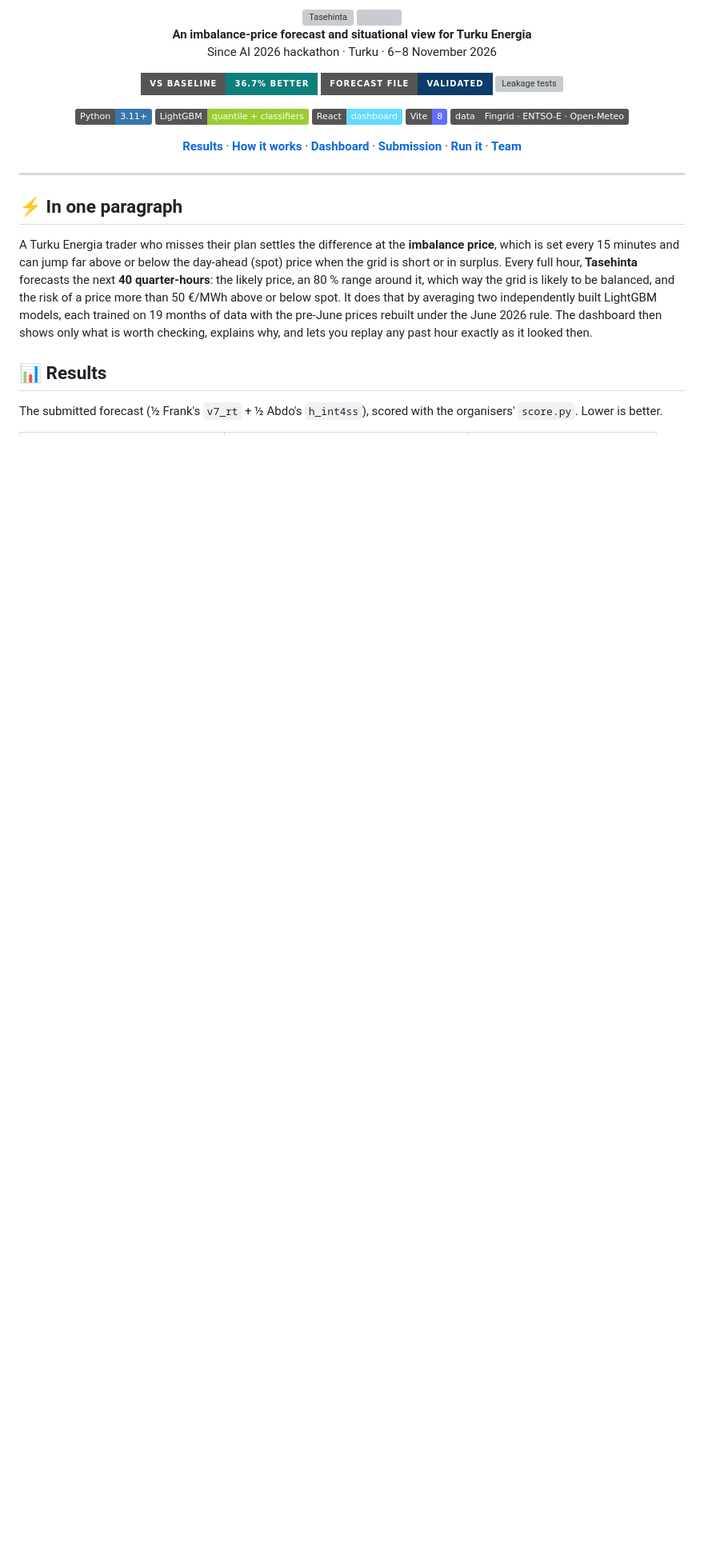
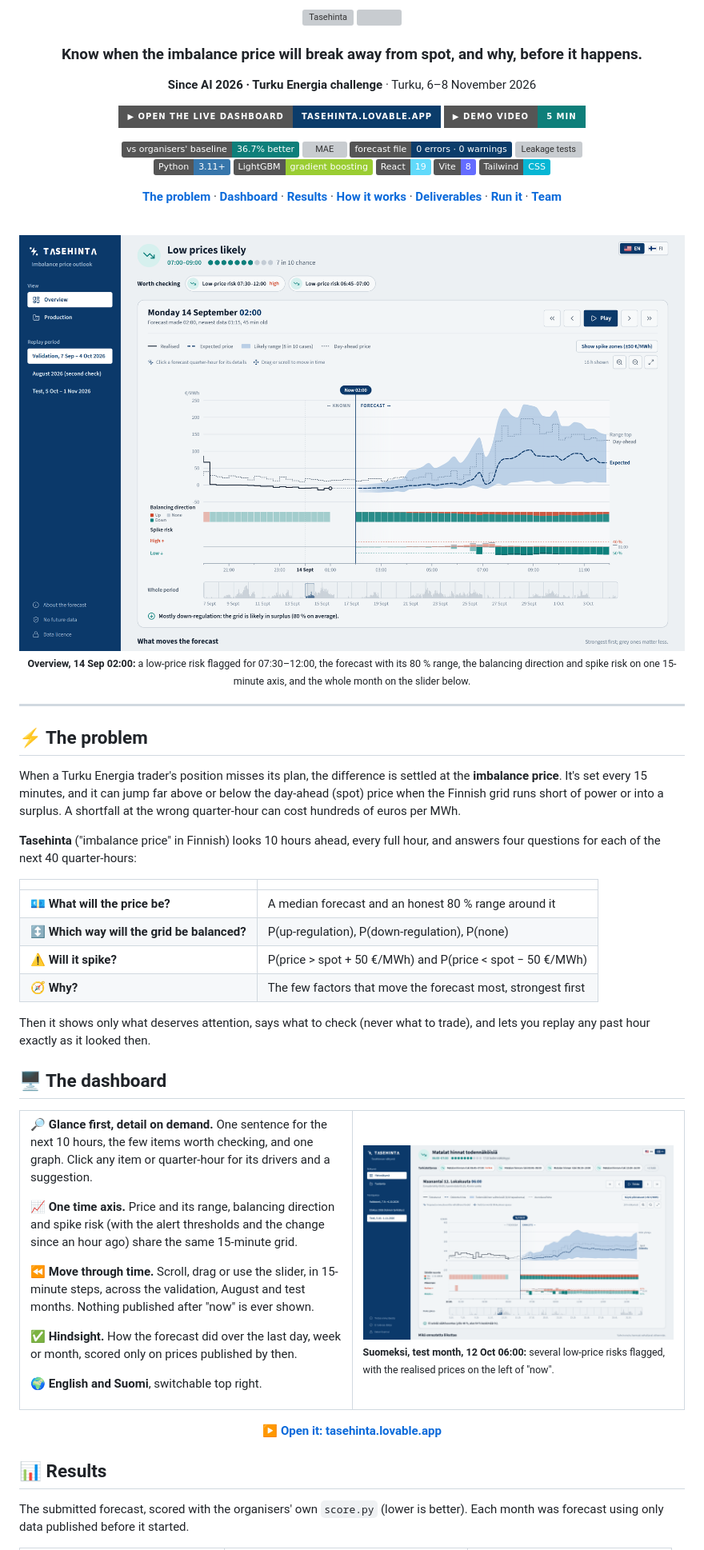
Before and after one commit to Rdog69/turku-energy-since-ai, a Markdown page: README.md, the part around one of its changes. Shown at 80% size. Drawn GitHub-style; pictures changed too: media/dashboard-finnish-test.png (added), media/dashboard-overview.png (added); badges without logos; blank space fills up the shorter version; grey boxes are pictures that could not be loaded.

```diff
--- a/README.md
+++ b/README.md
@@ -6,29 +6,80 @@
 
-**An imbalance-price forecast and situational view for Turku Energia**<br/>
-Since AI 2026 hackathon · Turku · 6–8 November 2026
+### Know when the imbalance price will break away from spot, and why, before it happens.
 
-![Better than the baseline](https://img.shields.io/badge/vs_baseline-36.7%25_better-0E7F7A?style=for-the-badge)
-![Submission](https://img.shields.io/badge/forecast_file-validated-0B3C6A?style=for-the-badge)
-![Leakage tests](https://img.shields.io/badge/leakage_tests-21%2F21_pass-0B3C6A?style=for-the-badge)
+**Since AI 2026 · Turku Energia challenge** · Turku, 6–8 November 2026
 
+<a href="https://tasehinta.lovable.app"><img src="https://img.shields.io/badge/%E2%96%B6%20Open%20the%20live%20dashboard-tasehinta.lovable.app-0B3C6A?style=for-the-badge" alt="Open the live dashboard"/></a>
+<a href="#-demo-video"><img src="https://img.shields.io/badge/%E2%96%B6%20Demo%20video-5%20min-0E7F7A?style=for-the-badge" alt="Demo video"/></a>
+
+![Better than the baseline](https://img.shields.io/badge/vs_organisers'_baseline-36.7%25_better-0E7F7A)
+![MAE](https://img.shields.io/badge/median_error-40.2_€%2FMWh_(baseline_66.2)-0B3C6A)
+![Validator](https://img.shields.io/badge/forecast_file-0_errors_·_0_warnings-0B3C6A)
+![Leakage tests](https://img.shields.io/badge/leakage_tests-21%2F21-0B3C6A)
+<br/>
 ![Python](https://img.shields.io/badge/Python-3.11+-3776AB?logo=python&logoColor=white)
-![LightGBM](https://img.shields.io/badge/LightGBM-quantile_%2B_classifiers-9ACD32)
-![React](https://img.shields.io/badge/React-dashboard-61DAFB?logo=react&logoColor=black)
+![LightGBM](https://img.shields.io/badge/LightGBM-gradient_boosting-9ACD32)
+![React](https://img.shields.io/badge/React-19-61DAFB?logo=react&logoColor=black)
 ![Vite](https://img.shields.io/badge/Vite-8-646CFF?logo=vite&logoColor=white)
-![Data](https://img.shields.io/badge/data-Fingrid_%C2%B7_ENTSO--E_%C2%B7_Open--Meteo-555)
+![Tailwind](https://img.shields.io/badge/Tailwind-CSS-06B6D4?logo=tailwindcss&logoColor=white)
 
-[**Results**](#-results) · [**How it works**](#-how-it-works) · [**Dashboard**](#-the-dashboard) · [**Submission**](#-submission) · [**Run it**](#-run-it) · [**Team**](#-team)
+[**The problem**](#-the-problem) · [**Dashboard**](#%EF%B8%8F-the-dashboard) · [**Results**](#-results) · [**How it works**](#-how-it-works) · [**Deliverables**](#-deliverables) · [**Run it**](#-run-it) · [**Team**](#-team)
 
 </div>
 
+<br/>
+
+<p align="center">
+  <a href="https://tasehinta.lovable.app"><img src="media/dashboard-overview.png" alt="The Tasehinta dashboard: headline, items worth checking, the forecast with its range, balancing direction and spike risk on one 15-minute time axis" width="100%"/></a>
+  <br/><sub><b>Overview, 14 Sep 02:00:</b> a low-price risk flagged for 07:30–12:00, the forecast with its 80 % range, the balancing direction and spike risk on one 15-minute axis, and the whole month on the slider below.</sub>
+</p>
+
 ---
 
-## ⚡ In one paragraph
+## ⚡ The problem
 
-A Turku Energia trader who misses their plan settles the difference at the **imbalance price**, which is set every 15 minutes and can jump far above or below the day-ahead (spot) price when the grid is short or in surplus. Every full hour, **Tasehinta** forecasts the next **40 quarter-hours**: the likely price, an 80 % range around it, which way the grid is likely to be balanced, and the risk of a price more than 50 €/MWh above or below spot. It does that by averaging two independently built LightGBM models, each trained on 19 months of data with the pre-June prices rebuilt under the June 2026 rule. The dashboard then shows only what is worth checking, explains why, and lets you replay any past hour exactly as it looked then.
+When a Turku Energia trader's position misses its plan, the difference is settled at the **imbalance price**. It's set every 15 minutes, and it can jump far above or below the day-ahead (spot) price when the Finnish grid runs short of power or into a surplus. A shortfall at the wrong quarter-hour can cost hundreds of euros per MWh.
+
+**Tasehinta** ("imbalance price" in Finnish) looks 10 hours ahead, every full hour, and answers four questions for each of the next 40 quarter-hours:
+
+| | |
+|---|---|
+| 💶 **What will the price be?** | A median forecast and an honest 80 % range around it |
+| ↕️ **Which way will the grid be balanced?** | P(up-regulation), P(down-regulation), P(none) |
+| ⚠️ **Will it spike?** | P(price > spot + 50 €/MWh) and P(price < spot − 50 €/MWh) |
+| 🧭 **Why?** | The few factors that move the forecast most, strongest first |
+
+Then it shows only what deserves attention, says what to check (never what to trade), and lets you replay any past hour exactly as it looked then.
+
+## 🖥️ The dashboard
+
+<table>
+<tr>
+<td width="50%" valign="top">
+
+**🔎 Glance first, detail on demand.** One sentence for the next 10 hours, the few items worth checking, and one graph. Click any item or quarter-hour for its drivers and a suggestion.
+
+**📈 One time axis.** Price and its range, balancing direction and spike risk (with the alert thresholds and the change since an hour ago) share the same 15-minute grid.
+
+**⏪ Move through time.** Scroll, drag or use the slider, in 15-minute steps, across the validation, August and test months. Nothing published after "now" is ever shown.
+
+**✅ Hindsight.** How the forecast did over the last day, week or month, scored only on prices published by then.
+
+**🌍 English and Suomi**, switchable top right.
+
+</td>
+<td width="50%" valign="top">
+
+<img src="media/dashboard-finnish-test.png" alt="The dashboard in Finnish, test month, 12 Oct 06:00" width="100%"/>
+<sub><b>Suomeksi, test month, 12 Oct 06:00:</b> several low-price risks flagged, with the realised prices on the left of "now".</sub>
+
+</td>
+</tr>
+</table>
+
+<p align="center"><a href="https://tasehinta.lovable.app"><b>▶ Open it: tasehinta.lovable.app</b></a></p>
 
 ## 📊 Results
 
-The submitted forecast (½ Frank's `v7_rt` + ½ Abdo's `h_int4ss`), scored with the organisers' `score.py`. Lower is better.
+The submitted forecast, scored with the organisers' own `score.py` (lower is better). Each month was forecast using only data published before it started.
 
 <table>
```
Also changed, not shown: other parts of README.md (+84 -118 lines), 2 other files.
